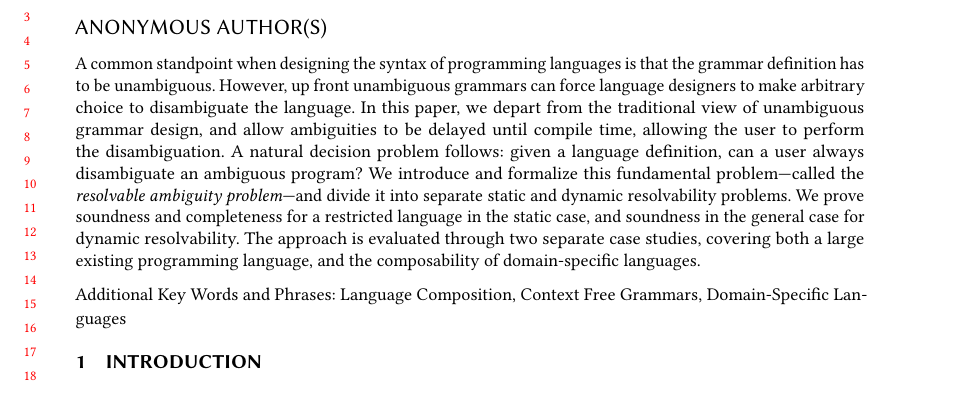
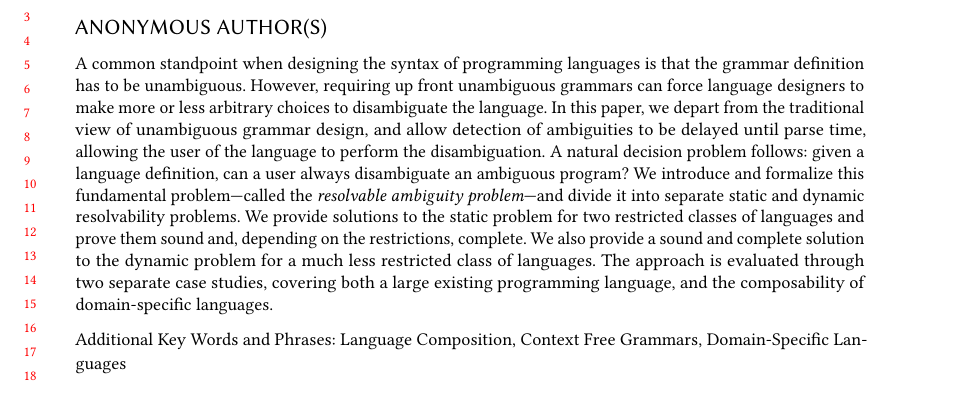
Before and after one commit to miking-lang/syncon, a LaTeX paper (paper/paper.tex): part of page 1 of 26, cut so that both start at the same text. Compiled offline with pdfLaTeX.

Commit message:
Made a pass over the abstract

```diff
--- a/paper/paper.tex
+++ b/paper/paper.tex
@@ -200,21 +200,24 @@
 %% before \maketitle command
 \begin{abstract}
 A common standpoint when designing the syntax of programming languages is that
-the grammar definition has to be unambiguous.  However, up front unambiguous grammars
-can force language designers to make arbitrary choice to disambiguate
+the grammar definition has to be unambiguous.  However, requiring up front unambiguous grammars
+can force language designers to make more or less arbitrary choices to disambiguate
 the language. In this paper, we depart from the traditional view of
-unambiguous grammar design, and allow ambiguities to be delayed until
-compile time, allowing the user to perform the disambiguation. A
+unambiguous grammar design, and allow detection of ambiguities to be delayed until
+parse time, allowing the user of the language to perform the disambiguation. A
 natural decision problem follows: given a language definition, can a
 user always disambiguate an ambiguous program?  We introduce and
 formalize this fundamental problem---called the \emph{resolvable
   ambiguity problem}---and divide it into separate static and dynamic
-resolvability problems. We prove soundness and completeness for a
-restricted language in the static case, and soundness in the general
-case for dynamic resolvability. The approach is evaluated through
-two separate case studies, covering both a large existing
-programming language, and the composability of domain-specific
-languages.
+resolvability problems. We provide solutions to the static problem
+for two restricted classes of languages and prove them sound and,
+depending on the restrictions, complete. We also provide a sound
+and complete solution to the dynamic problem for a much less
+restricted class of languages.
+%
+The approach is evaluated through two separate case studies,
+covering both a large existing programming language, and the
+composability of domain-specific languages.
 \end{abstract}
 
 
```
